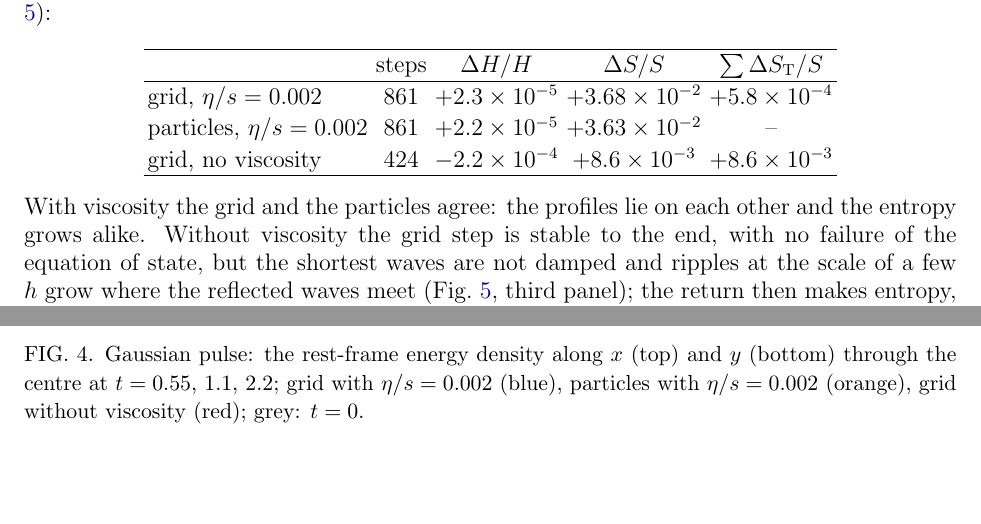
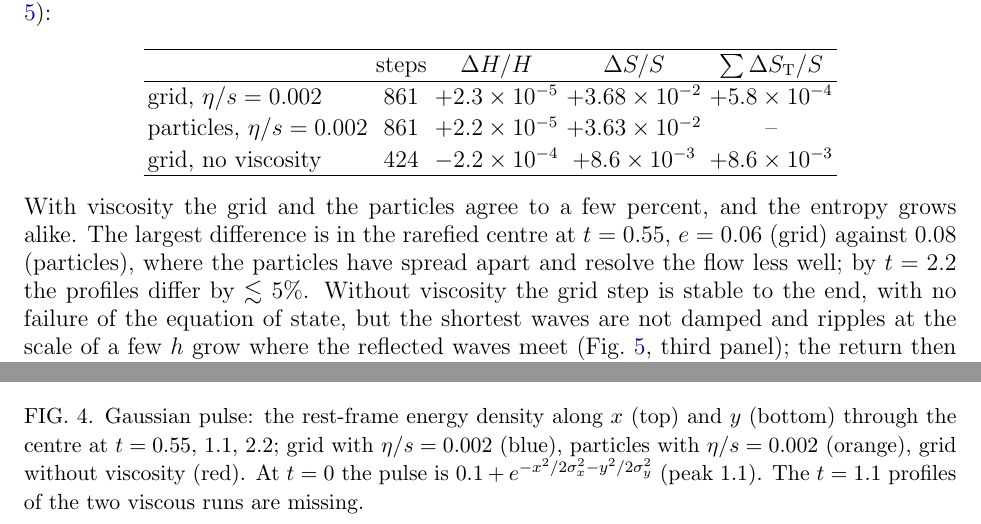
Before and after one commit to derek-teaney/stochastic-sph, a LaTeX paper (docs/gridstep.tex): two parts of pages 9 and 12 of 14, joined at a grey line, cut so that both start at the same text, the shorter picture padded with empty space. Compiled offline with pdfLaTeX.

Commit message:
gridstep.tex: Gaussian slices without the t = 0 curve (the evolved profiles were unreadable); text on the grid–particle difference
Co-Authored-By: Claude Opus 5.5 <noreply@anthropic.com>

```diff
--- a/docs/gridstep.tex
+++ b/docs/gridstep.tex
@@ -421,8 +421,10 @@ grid, no viscosity & 424 & $-2.2\times10^{-4}$ & $+8.6\times10^{-3}$ & $+8.6\tim
 \hline
 \end{tabular}
 \end{center}
-With viscosity the grid and the particles agree: the profiles lie on each other and the entropy
-grows alike.  Without viscosity the grid step is stable to the end, with no failure of the
+With viscosity the grid and the particles agree to a few percent, and the entropy grows alike.
+The largest difference is in the rarefied centre at $t=0.55$, $e=0.06$ (grid) against $0.08$
+(particles), where the particles have spread apart and resolve the flow less well; by $t=2.2$ the
+profiles differ by $\lesssim5\%$.  Without viscosity the grid step is stable to the end, with no failure of the
 equation of state, but the shortest waves are not damped and ripples at the scale of a few $h$
 grow where the reflected waves meet (\Fig{fig:ggmap}, third panel); the return then makes
 entropy, $0.9\%$, the numerical dissipation of a nonlinear flow.  (The $t=1.1$ profiles of the two
@@ -478,7 +480,8 @@ For the particle shear at rest the fit is to an oscillation, not a decay.}
 \includegraphics[width=\textwidth]{figs/grid_gaussian_slices.png}
 \caption{Gaussian pulse: the rest-frame energy density along $x$ (top) and $y$ (bottom) through the
 centre at $t=0.55$, $1.1$, $2.2$; grid with $\eta/s=0.002$ (blue), particles with $\eta/s=0.002$ (orange),
-grid without viscosity (red); grey: $t=0$.}
+grid without viscosity (red).  At $t=0$ the pulse is $0.1+e^{-x^2/2\sigma_x^2-y^2/2\sigma_y^2}$ (peak $1.1$).  The
+$t=1.1$ profiles of the two viscous runs are missing.}
 \label{fig:ggslice}
 \end{figure}
 \begin{figure}[t]
```
Also changed, not shown: docs/figs/grid_gaussian_slices.png, 1 other file.
